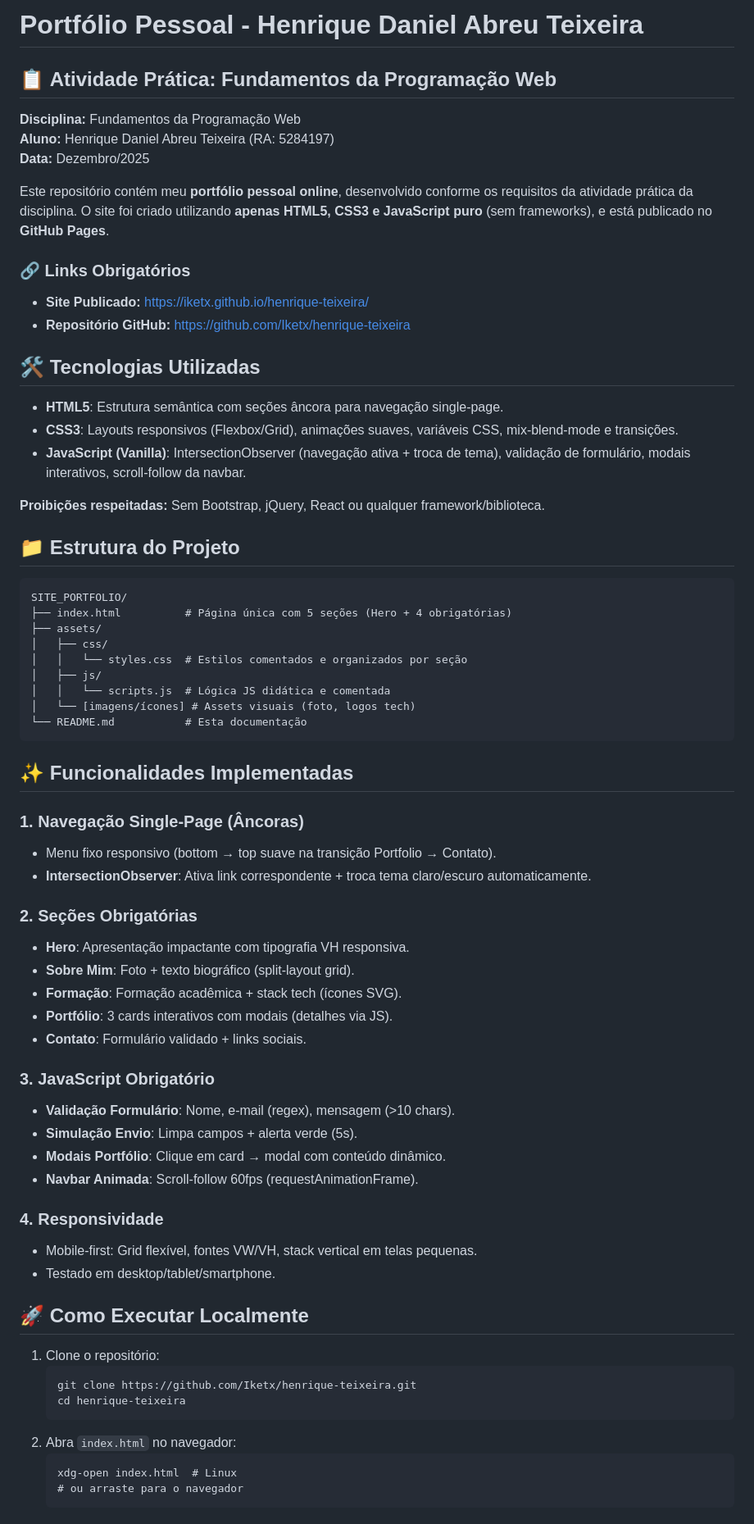
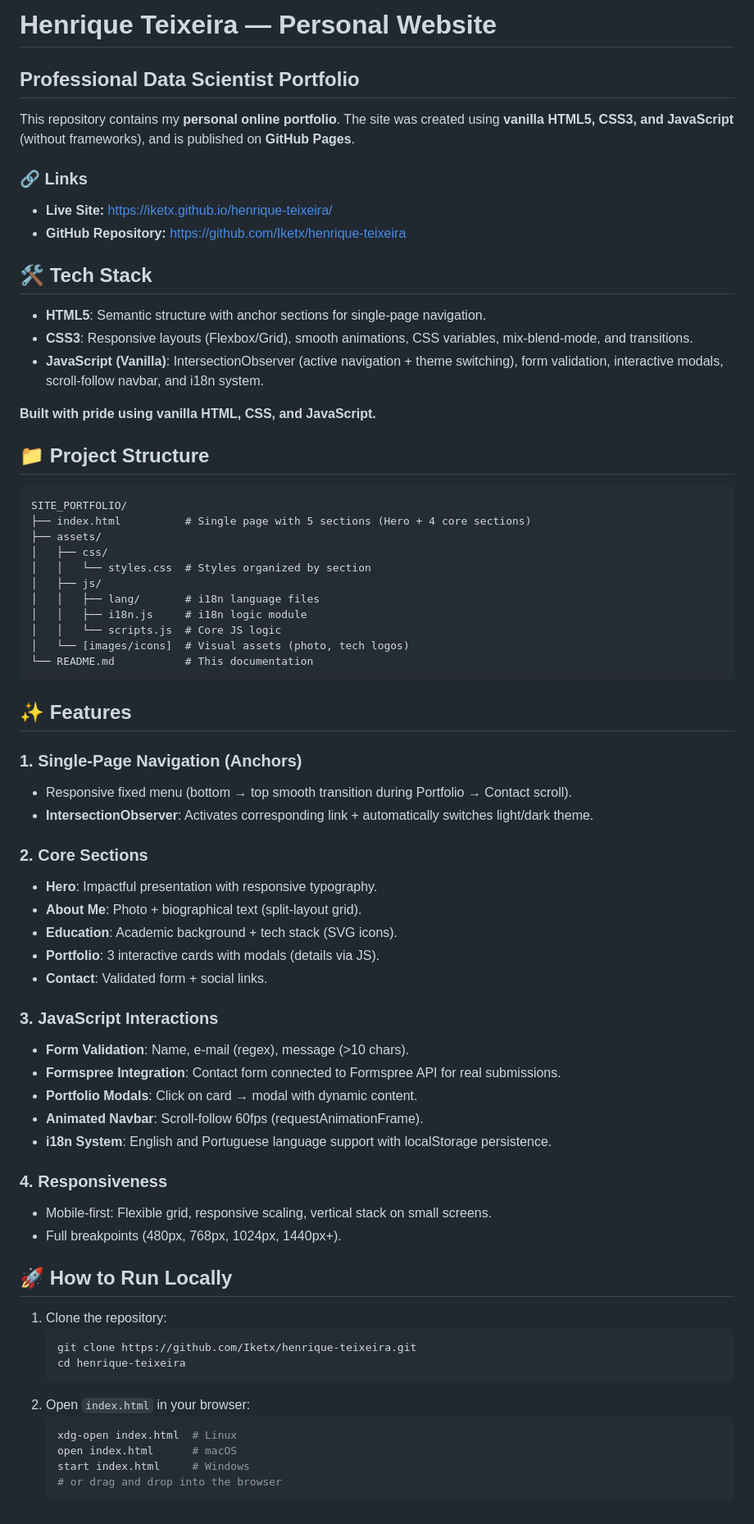
Before and after one commit to Iketx/henrique-teixeira, a Markdown page: README.md, the part around one of its changes. Shown at 82% size. GitHub-like rendering.

Commit message:
docs: rewrite README in English, remove school assignment references

````diff
--- a/README.md
+++ b/README.md
@@ -1,69 +1,70 @@
-# Portfólio Pessoal - Henrique Daniel Abreu Teixeira
+# Henrique Teixeira — Personal Website
 
-## 📋 **Atividade Prática: Fundamentos da Programação Web**
+## Professional Data Scientist Portfolio
 
-**Disciplina:** Fundamentos da Programação Web
-**Aluno:** Henrique Daniel Abreu Teixeira (RA: 5284197)
-**Data:** Dezembro/2025
+This repository contains my **personal online portfolio**. The site was created using **vanilla HTML5, CSS3, and JavaScript** (without frameworks), and is published on **GitHub Pages**.
 
-Este repositório contém meu **portfólio pessoal online**, desenvolvido conforme os requisitos da atividade prática da disciplina. O site foi criado utilizando **apenas HTML5, CSS3 e JavaScript puro** (sem frameworks), e está publicado no **GitHub Pages**.
+### 🔗 **Links**
+- **Live Site:** [https://iketx.github.io/henrique-teixeira/](https://iketx.github.io/henrique-teixeira/)
+- **GitHub Repository:** [https://github.com/Iketx/henrique-teixeira](https://github.com/Iketx/henrique-teixeira)
 
-### 🔗 **Links Obrigatórios**
-- **Site Publicado:** [https://iketx.github.io/henrique-teixeira/](https://iketx.github.io/henrique-teixeira/)
-- **Repositório GitHub:** [https://github.com/Iketx/henrique-teixeira](https://github.com/Iketx/henrique-teixeira)
+## 🛠️ **Tech Stack**
+- **HTML5**: Semantic structure with anchor sections for single-page navigation.
+- **CSS3**: Responsive layouts (Flexbox/Grid), smooth animations, CSS variables, mix-blend-mode, and transitions.
+- **JavaScript (Vanilla)**: IntersectionObserver (active navigation + theme switching), form validation, interactive modals, scroll-follow navbar, and i18n system.
 
-## 🛠️ **Tecnologias Utilizadas**
-- **HTML5**: Estrutura semântica com seções âncora para navegação single-page.
-- **CSS3**: Layouts responsivos (Flexbox/Grid), animações suaves, variáveis CSS, mix-blend-mode e transições.
-- **JavaScript (Vanilla)**: IntersectionObserver (navegação ativa + troca de tema), validação de formulário, modais interativos, scroll-follow da navbar.
+**Built with pride using vanilla HTML, CSS, and JavaScript.**
 
-**Proibições respeitadas:** Sem Bootstrap, jQuery, React ou qualquer framework/biblioteca.
-
-## 📁 **Estrutura do Projeto**
+## 📁 **Project Structure**
 ```
 SITE_PORTFOLIO/
-├── index.html          # Página única com 5 seções (Hero + 4 obrigatórias)
+├── index.html          # Single page with 5 sections (Hero + 4 core sections)
 ├── assets/
 │   ├── css/
-│   │   └── styles.css  # Estilos comentados e organizados por seção
+│   │   └── styles.css  # Styles organized by section
 │   ├── js/
-│   │   └── scripts.js  # Lógica JS didática e comentada
-│   └── [imagens/ícones] # Assets visuais (foto, logos tech)
-└── README.md           # Esta documentação
+│   │   ├── lang/       # i18n language files
+│   │   ├── i18n.js     # i18n logic module
+│   │   └── scripts.js  # Core JS logic
+│   └── [images/icons]  # Visual assets (photo, tech logos)
+└── README.md           # This documentation
 ```
 
-## ✨ **Funcionalidades Implementadas**
+## ✨ **Features**
 
-### 1. **Navegação Single-Page (Âncoras)**
-- Menu fixo responsivo (bottom → top suave na transição Portfolio → Contato).
-- **IntersectionObserver**: Ativa link correspondente + troca tema claro/escuro automaticamente.
+### 1. **Single-Page Navigation (Anchors)**
+- Responsive fixed menu (bottom → top smooth transition during Portfolio → Contact scroll).
+- **IntersectionObserver**: Activates corresponding link + automatically switches light/dark theme.
 
-### 2. **Seções Obrigatórias**
-- **Hero**: Apresentação impactante com tipografia VH responsiva.
-- **Sobre Mim**: Foto + texto biográfico (split-layout grid).
-- **Formação**: Formação acadêmica + stack tech (ícones SVG).
-- **Portfólio**: 3 cards interativos com modais (detalhes via JS).
-- **Contato**: Formulário validado + links sociais.
+### 2. **Core Sections**
+- **Hero**: Impactful presentation with responsive typography.
+- **About Me**: Photo + biographical text (split-layout grid).
+- **Education**: Academic background + tech stack (SVG icons).
+- **Portfolio**: 3 interactive cards with modals (details via JS).
+- **Contact**: Validated form + social links.
 
-### 3. **JavaScript Obrigatório**
-- **Validação Formulário**: Nome, e-mail (regex), mensagem (>10 chars).
-- **Simulação Envio**: Limpa campos + alerta verde (5s).
-- **Modais Portfólio**: Clique em card → modal com conteúdo dinâmico.
-- **Navbar Animada**: Scroll-follow 60fps (requestAnimationFrame).
+### 3. **JavaScript Interactions**
+- **Form Validation**: Name, e-mail (regex), message (>10 chars).
+- **Formspree Integration**: Contact form connected to Formspree API for real submissions.
+- **Portfolio Modals**: Click on card → modal with dynamic content.
+- **Animated Navbar**: Scroll-follow 60fps (requestAnimationFrame).
+- **i18n System**: English and Portuguese language support with localStorage persistence.
 
-### 4. **Responsividade**
-- Mobile-first: Grid flexível, fontes VW/VH, stack vertical em telas pequenas.
-- Testado em desktop/tablet/smartphone.
+### 4. **Responsiveness**
+- Mobile-first: Flexible grid, responsive scaling, vertical stack on small screens.
+- Full breakpoints (480px, 768px, 1024px, 1440px+).
 
-## 🚀 **Como Executar Localmente**
-1. Clone o repositório:
-   ```
+## 🚀 **How to Run Locally**
+1. Clone the repository:
+   ```bash
    git clone https://github.com/Iketx/henrique-teixeira.git
    cd henrique-teixeira
    ```
-2. Abra `index.html` no navegador:
-   ```
+2. Open `index.html` in your browser:
+   ```bash
    xdg-open index.html  # Linux
-   # ou arraste para o navegador
+   open index.html      # macOS
+   start index.html     # Windows
+   # or drag and drop into the browser
    ```
 
````
Also changed, not shown: other parts of README.md (+11 -12 lines).
